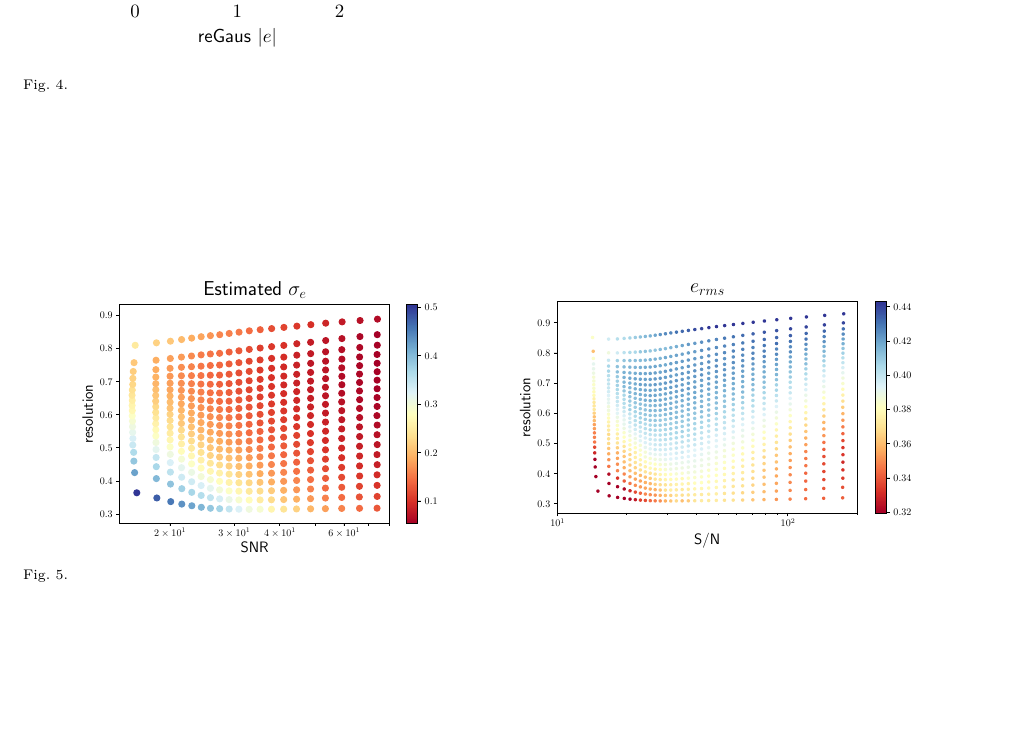
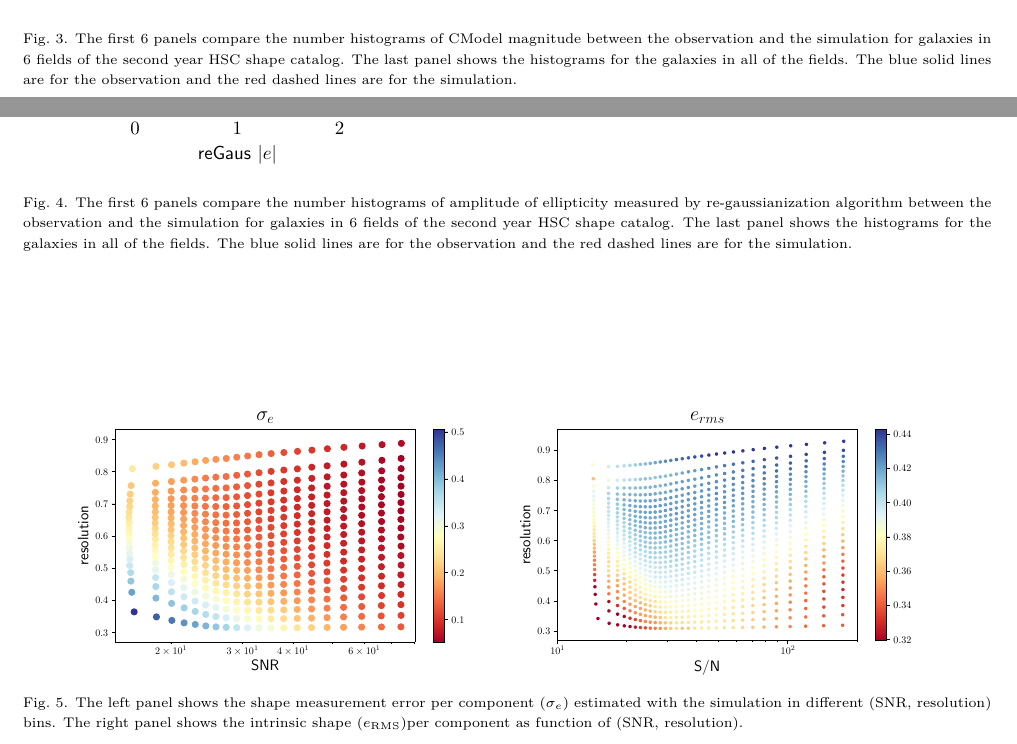
Before and after one commit to mr-superonion/G3sim-HSC, a LaTeX thesis (paper_s19reGausCalib/ms.tex): part of page 5 of 5 before the commit and two parts of pages 4 and 5 of 5 after it, the two joined at a grey line, cut at the place of the change, the shorter picture padded with empty space. The pictures show the PDF file paper_s19reGausCalib/ms.pdf that the author committed with the source.

Commit message:
updates on paper

```diff
--- a/paper_s19reGausCalib/ms.tex
+++ b/paper_s19reGausCalib/ms.tex
@@ -44,14 +44,20 @@
 \centering{
 \includegraphics[width=0.9\textwidth]{snrDis.eps}
 }
-\caption{}
+\caption{The first 6 panels compare the number histograms of CModel SNR between the observation and
+the simulation for galaxies in 6 fields of the second year HSC shape catalog. The last panel shows
+the histograms for the galaxies in all of the fields. The blue solid lines are for the observation
+and the red dashed lines are for the simulation.}
 \end{figure*}
 
 \begin{figure*}[ht!]
 \centering{
 \includegraphics[width=0.9\textwidth]{resolutionDis.eps}
 }
-\caption{}
+\caption{The first 6 panels compare the number histograms of resolution between the observation and
+the simulation for galaxies in 6 fields of the second year HSC shape catalog. The last panel shows
+the histograms for the galaxies in all of the fields. The blue solid lines are for the observation
+and the red dashed lines are for the simulation.}
 \end{figure*}
 
 
@@ -59,14 +65,21 @@
 \centering{
 \includegraphics[width=0.9\textwidth]{magDis.eps}
 }
-\caption{}
+\caption{The first 6 panels compare the number histograms of CModel magnitude between the observation and
+the simulation for galaxies in 6 fields of the second year HSC shape catalog. The last panel shows
+the histograms for the galaxies in all of the fields. The blue solid lines are for the observation
+and the red dashed lines are for the simulation.}
 \end{figure*}
 
 \begin{figure*}[ht!]
 \centering{
 \includegraphics[width=0.9\textwidth]{absEDis.eps}
 }
-\caption{}
+\caption{The first 6 panels compare the number histograms of amplitude of ellipticity measured by
+re-gaussianization algorithm  between the observation and
+the simulation for galaxies in 6 fields of the second year HSC shape catalog. The last panel shows
+the histograms for the galaxies in all of the fields. The blue solid lines are for the observation
+and the red dashed lines are for the simulation.}
 \end{figure*}
 
 \begin{figure*}[ht!]
@@ -77,0 +92 @@
+        The right panel shows the intrinsic shape ($e_{\rm{RMS}}$)per component as function
```
Also changed, not shown: paper_s19reGausCalib/ms.pdf, paper_s19reGausCalib/ms.tex (32 more changed lines), 4 other files.
